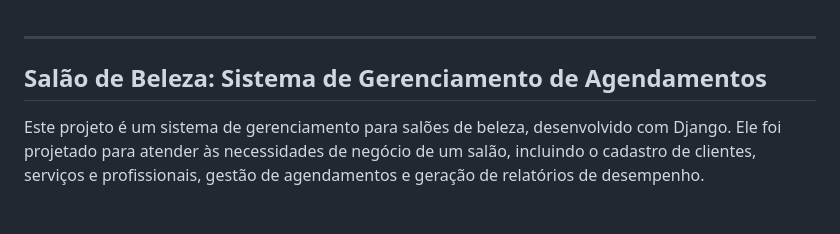
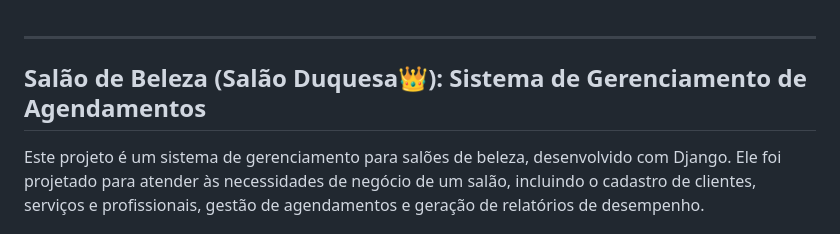
Before and after one commit to mariaclh/salao_de_beleza, a Markdown page: readme.md, the part around the change. Drawn GitHub-style.

```diff
--- a/readme.md
+++ b/readme.md
@@ -1,6 +1,6 @@
 -----
 
-## Salão de Beleza: Sistema de Gerenciamento de Agendamentos
+## Salão de Beleza (Salão Duquesa👑): Sistema de Gerenciamento de Agendamentos
 
 Este projeto é um sistema de gerenciamento para salões de beleza, desenvolvido com Django. Ele foi projetado para atender às necessidades de negócio de um salão, incluindo o cadastro de clientes, serviços e profissionais, gestão de agendamentos e geração de relatórios de desempenho.
 
```
